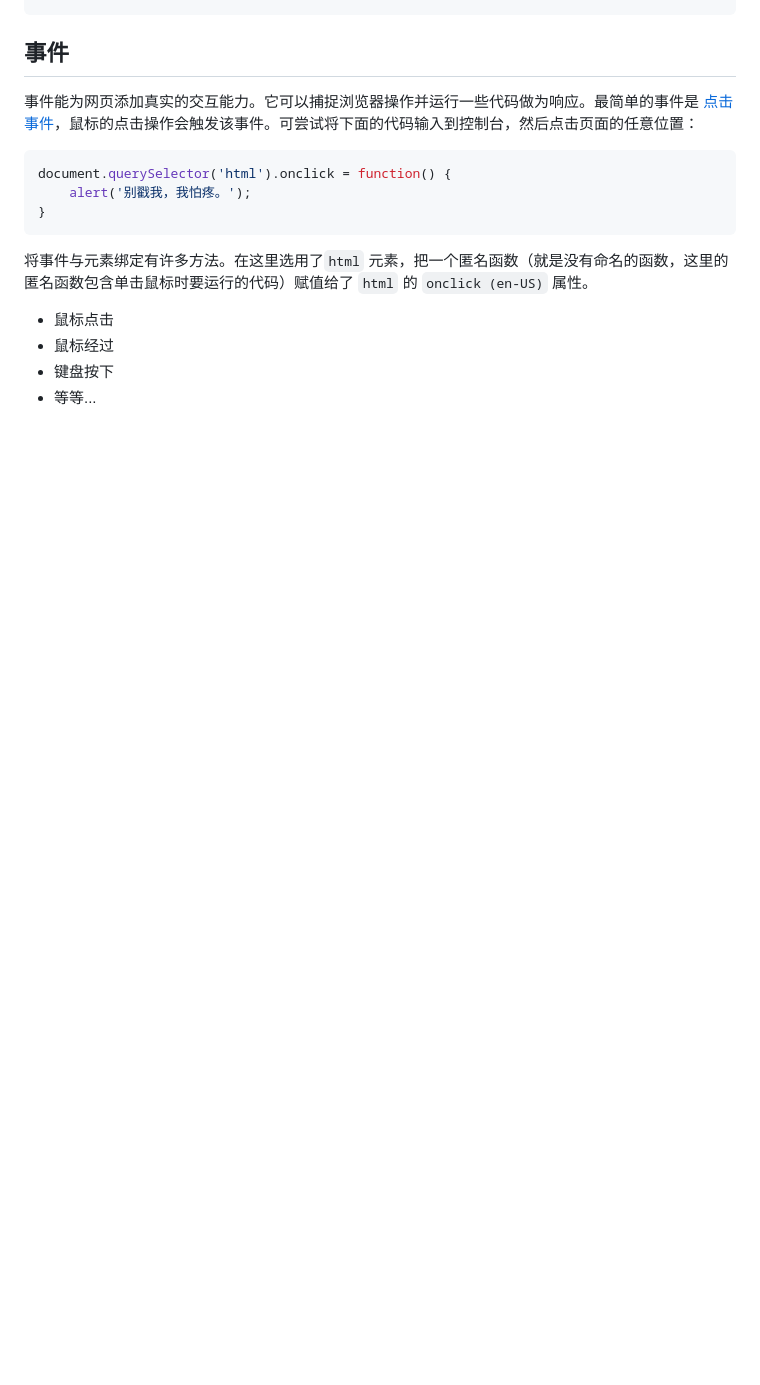
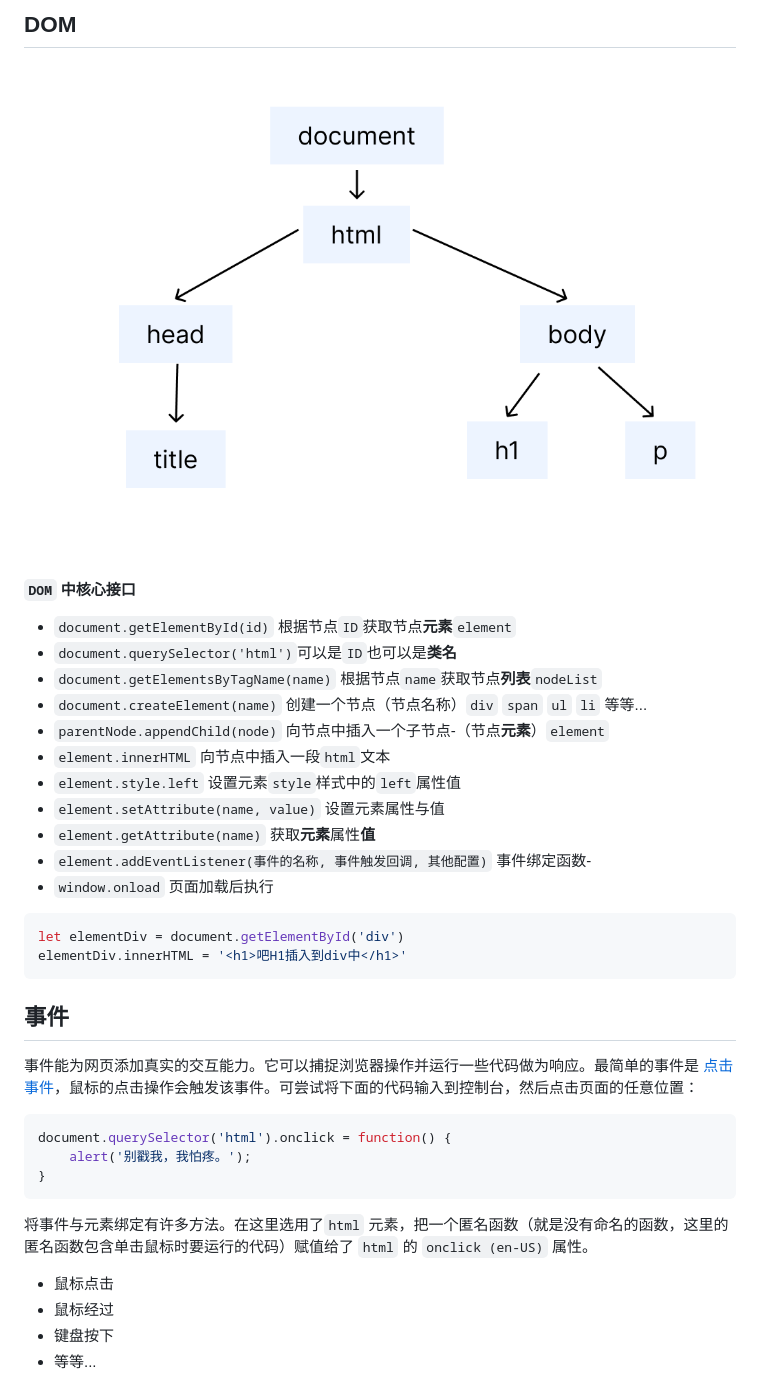
Before and after one commit to xueyun2/JavaScriptBase, a Markdown page: README.md, the part around the change printed below. GitHub-like rendering; pictures changed too: img/dom.png (added); blank space fills up the shorter version.

````diff
--- a/README.md
+++ b/README.md
@@ -106,3 +148,28 @@ let o  = {
+## DOM
+
+![](./img/dom.png)
+
+**`DOM` 中核心接口**
+
+- `document.getElementById(id)`    根据节点`ID`获取节点**元素**`element`
+- `document.querySelector('html')`可以是`ID`也可以是**类名**
+- `document.getElementsByTagName(name)`    根据节点`name`获取节点**列表**`nodeList`
+- `document.createElement(name)`     创建一个节点（节点名称）`div`   `span` `ul`  `li` 等等...
+- `parentNode.appendChild(node)`    向节点中插入一个子节点-（节点**元素**）`element`
+- `element.innerHTML`   向节点中插入一段`html`文本
+- `element.style.left`    设置元素`style`样式中的`left`属性值
+- `element.setAttribute(name, value)`  设置元素属性与值
+- `element.getAttribute(name)`  获取**元素**属性**值**
+- `element.addEventListener(事件的名称, 事件触发回调, 其他配置)`  事件绑定函数-
+- `window.onload`  页面加载后执行
+
+```javascript
+let elementDiv = document.getElementById('div')
+elementDiv.innerHTML = '<h1>吧H1插入到div中</h1>'
+```
+
+
+
 
 ## 事件
 
````
Also changed, not shown: other parts of README.md (+79 -3 lines), img/arr.png (added), img/object.png (added), 1 other file.
